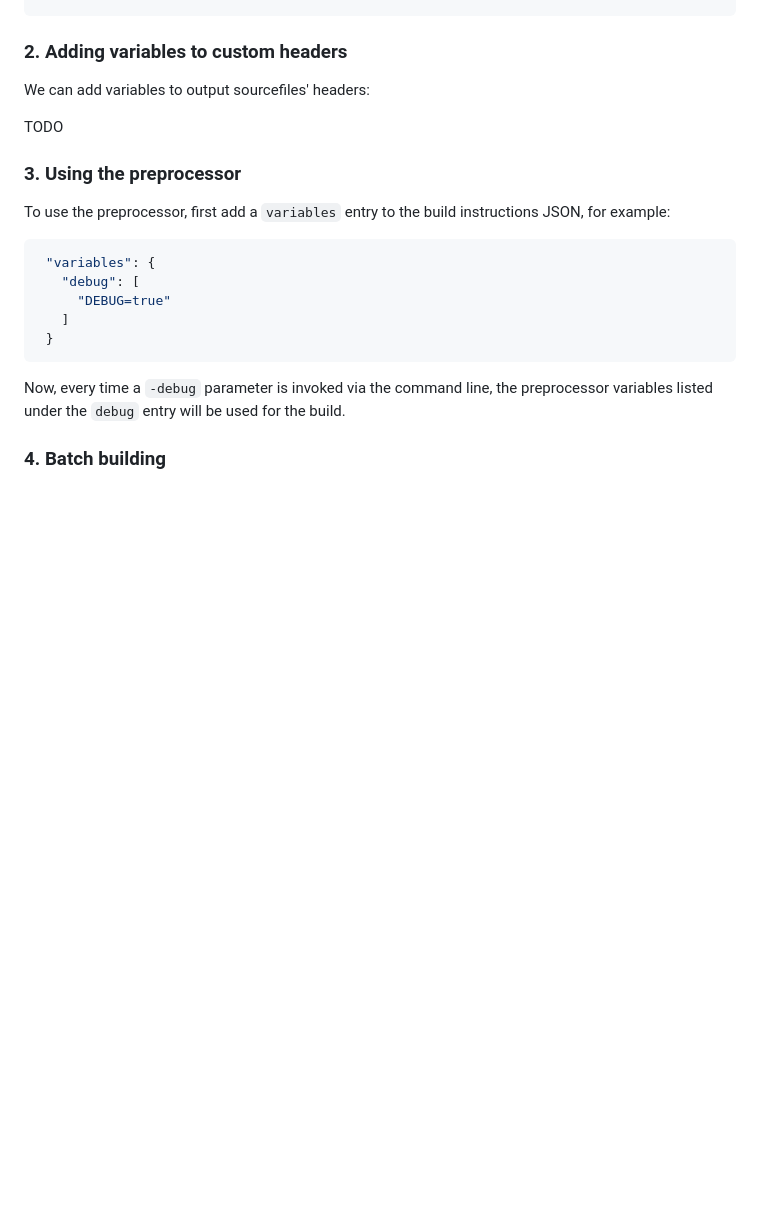
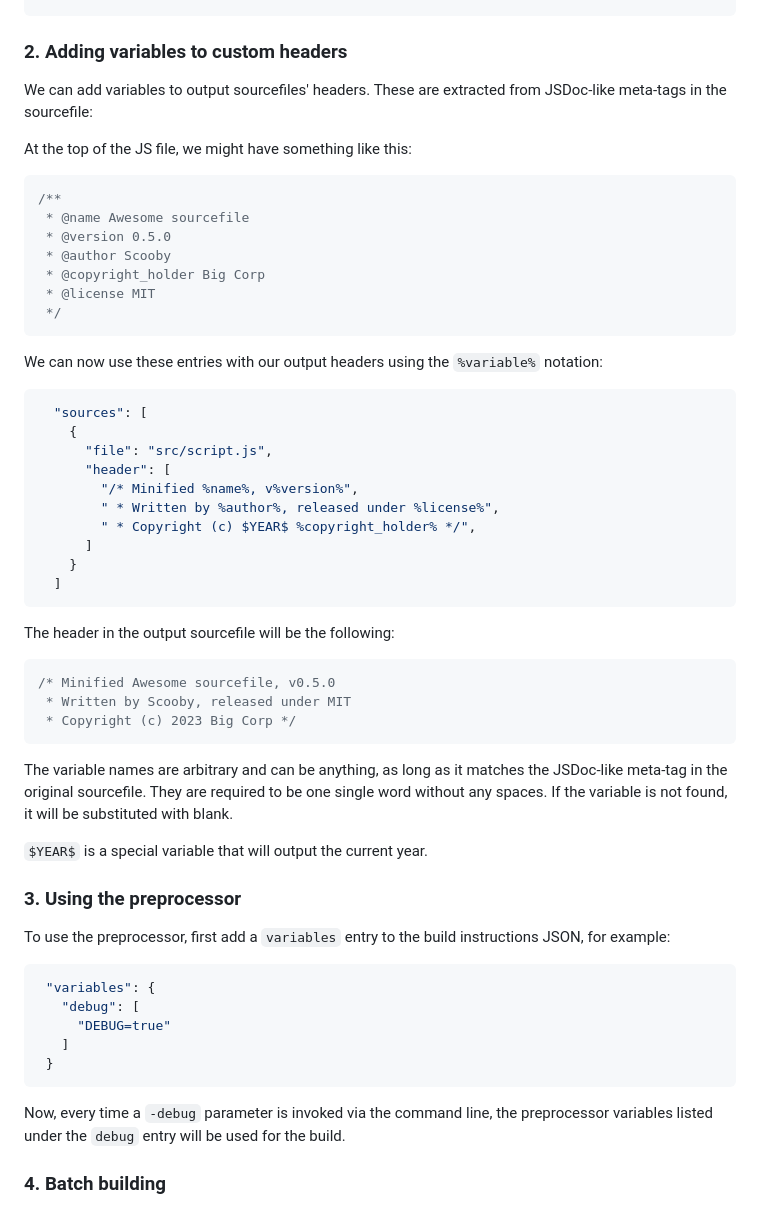
Before and after one commit to metayeti/YABS.js, a Markdown page: README.md, the part around the change. GitHub-like rendering; blank space fills up the shorter version.

Commit message:
Add variables chapter to readme

````diff
--- a/README.md
+++ b/README.md
@@ -120,9 +120,45 @@ Then we can refer to it using `use_header` inside `sources`:
 
 ### 2. Adding variables to custom headers
 
-We can add variables to output sourcefiles' headers:
+We can add variables to output sourcefiles' headers. These are extracted from JSDoc-like meta-tags in the sourcefile:
 
-TODO
+At the top of the JS file, we might have something like this:
+
+```JS
+/**
+ * @name Awesome sourcefile
+ * @version 0.5.0
+ * @author Scooby
+ * @copyright_holder Big Corp
+ * @license MIT
+ */
+```
+
+We can now use these entries with our output headers using the `%variable%` notation:
+
+```JSON
+  "sources": [
+    {
+      "file": "src/script.js",
+      "header": [
+        "/* Minified %name%, v%version%",
+        " * Written by %author%, released under %license%",
+        " * Copyright (c) $YEAR$ %copyright_holder% */",
+      ]
+    }
+  ]
+```
+
+The header in the output sourcefile will be the following:
+```JS
+/* Minified Awesome sourcefile, v0.5.0
+ * Written by Scooby, released under MIT
+ * Copyright (c) 2023 Big Corp */
+```
+
+The variable names are arbitrary and can be anything, as long as it matches the JSDoc-like meta-tag in the original sourcefile. They are required to be one single word without any spaces. If the variable is not found, it will be substituted with blank.
+
+`$YEAR$` is a special variable that will output the current year.
 
 ### 3. Using the preprocessor
 
````
